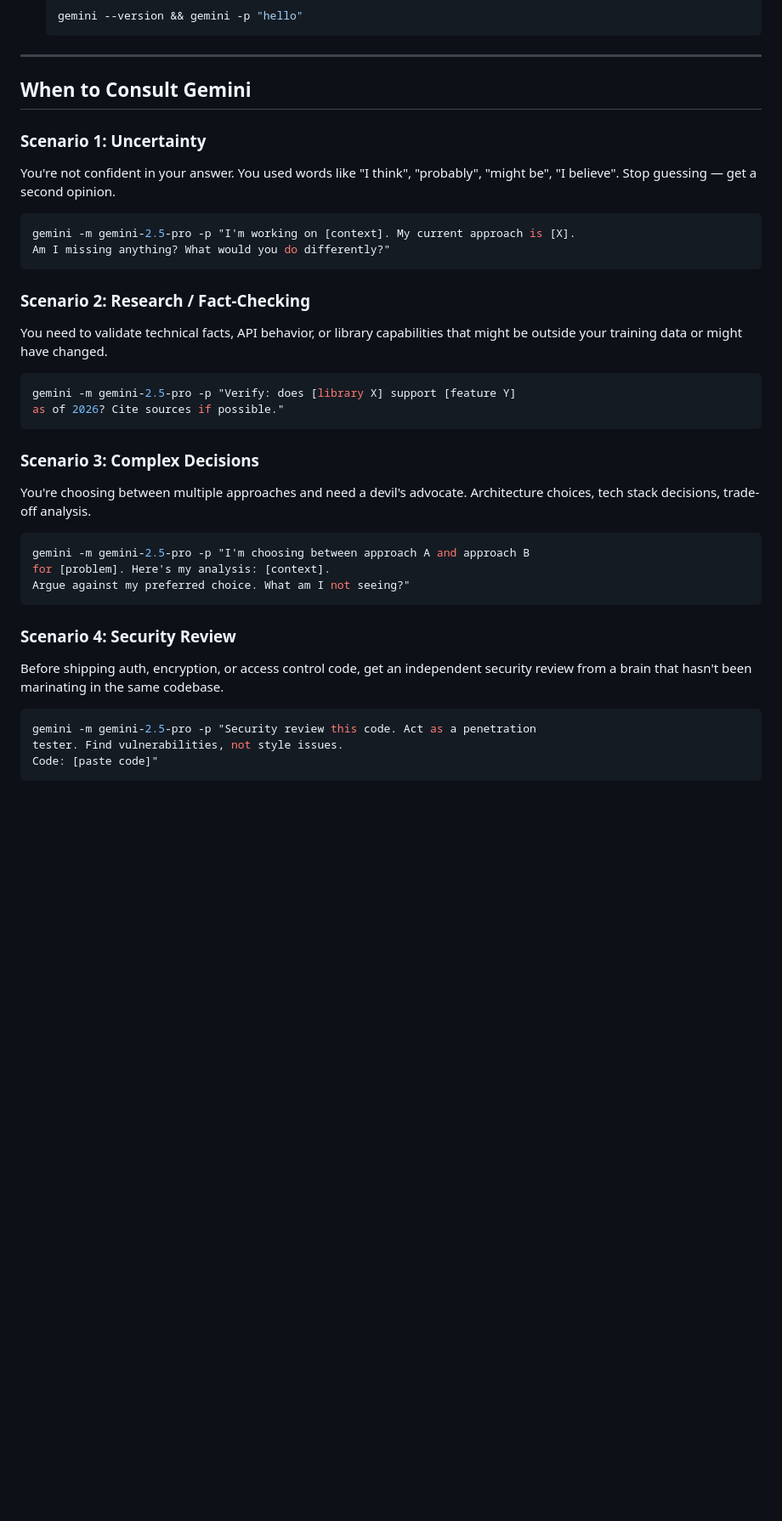
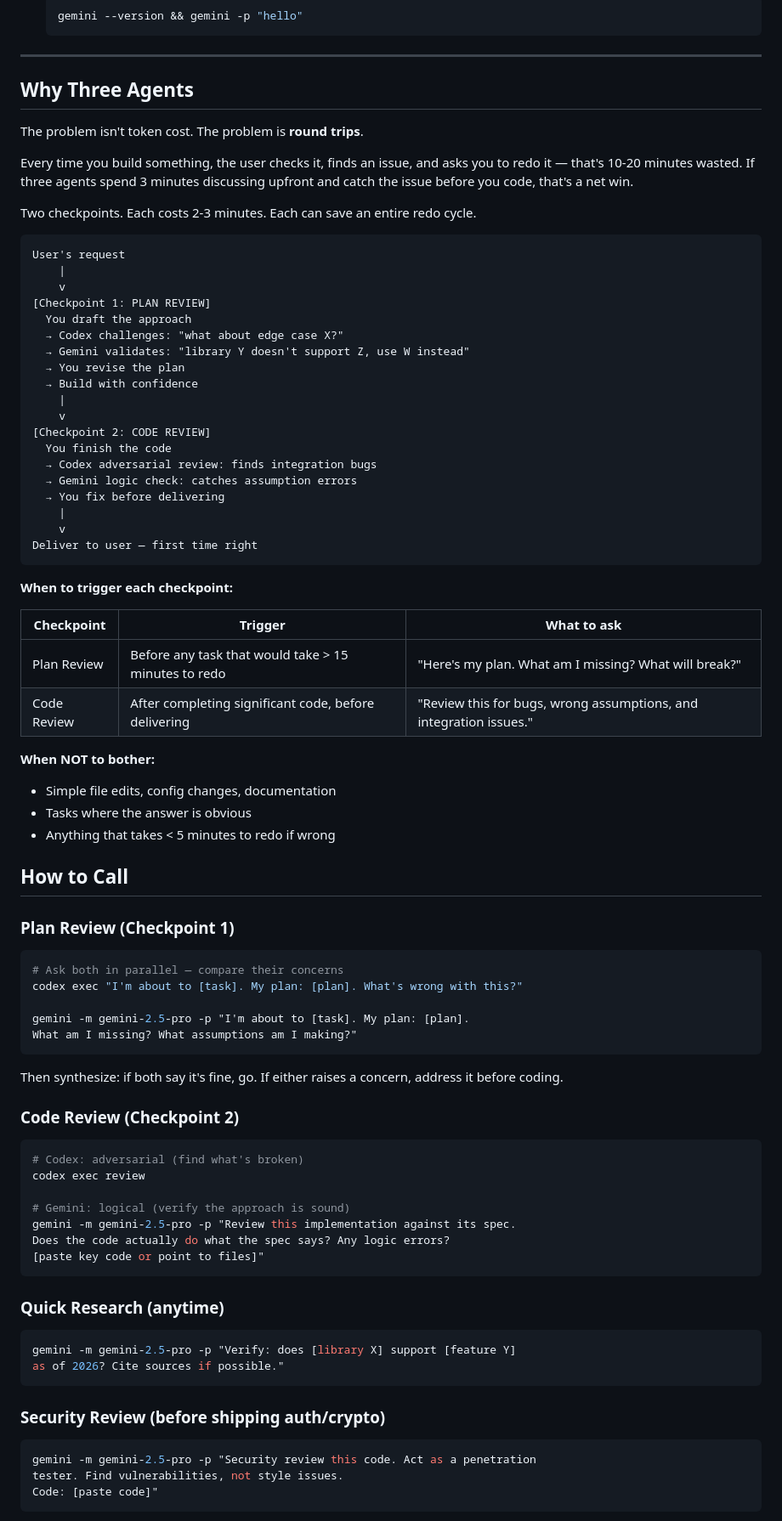
Before and after one commit to teddashh/clawd-lobster, a Markdown page: skills/gemini-bridge/SKILL.md, the part around the change. Shown at 85% size. Drawn GitHub-style; blank space fills up the shorter version.

Commit message:
Rewrite bridge skills around two-checkpoint pattern
The problem isn't token cost — it's round trips. Every "build → check →
find issue → redo" cycle wastes 10-20 minutes. Three agents spending
3 minutes upfront to catch issues saves entire redo cycles.

Two checkpoints:
1. Plan Review (before building) — Codex + Gemini challenge the approach
2. Code Review (before delivering) — Codex adversarial + Gemini logic check

Both bridge skills now reference the shared two-checkpoint workflow.
Trigger rules: only for tasks that would take > 15 min to redo.

Co-Authored-By: Claude Opus 4.6 (1M context) <noreply@anthropic.com>

````diff
--- a/skills/gemini-bridge/SKILL.md
+++ b/skills/gemini-bridge/SKILL.md
@@ -26,39 +26,85 @@ different brain — not a faster one, not a cheaper one, a **different** one.
 
 ---
 
-## When to Consult Gemini
+## Why Three Agents
 
-### Scenario 1: Uncertainty
-You're not confident in your answer. You used words like "I think", "probably",
-"might be", "I believe". Stop guessing — get a second opinion.
+The problem isn't token cost. The problem is **round trips**.
+
+Every time you build something, the user checks it, finds an issue, and asks
+you to redo it — that's 10-20 minutes wasted. If three agents spend 3 minutes
+discussing upfront and catch the issue before you code, that's a net win.
+
+Two checkpoints. Each costs 2-3 minutes. Each can save an entire redo cycle.
+
+```
+User's request
+    |
+    v
+[Checkpoint 1: PLAN REVIEW]
+  You draft the approach
+  → Codex challenges: "what about edge case X?"
+  → Gemini validates: "library Y doesn't support Z, use W instead"
+  → You revise the plan
+  → Build with confidence
+    |
+    v
+[Checkpoint 2: CODE REVIEW]
+  You finish the code
+  → Codex adversarial review: finds integration bugs
+  → Gemini logic check: catches assumption errors
+  → You fix before delivering
+    |
+    v
+Deliver to user — first time right
+```
+
+**When to trigger each checkpoint:**
+
+| Checkpoint | Trigger | What to ask |
+|-----------|---------|-------------|
+| Plan Review | Before any task that would take > 15 minutes to redo | "Here's my plan. What am I missing? What will break?" |
+| Code Review | After completing significant code, before delivering | "Review this for bugs, wrong assumptions, and integration issues." |
+
+**When NOT to bother:**
+- Simple file edits, config changes, documentation
+- Tasks where the answer is obvious
+- Anything that takes < 5 minutes to redo if wrong
+
+## How to Call
+
+### Plan Review (Checkpoint 1)
 
 ```bash
-gemini -m gemini-2.5-pro -p "I'm working on [context]. My current approach is [X].
-Am I missing anything? What would you do differently?"
+# Ask both in parallel — compare their concerns
+codex exec "I'm about to [task]. My plan: [plan]. What's wrong with this?"
+
+gemini -m gemini-2.5-pro -p "I'm about to [task]. My plan: [plan].
+What am I missing? What assumptions am I making?"
 ```
 
-### Scenario 2: Research / Fact-Checking
-You need to validate technical facts, API behavior, or library capabilities
-that might be outside your training data or might have changed.
+Then synthesize: if both say it's fine, go. If either raises a concern,
+address it before coding.
+
+### Code Review (Checkpoint 2)
+
+```bash
+# Codex: adversarial (find what's broken)
+codex exec review
+
+# Gemini: logical (verify the approach is sound)
+gemini -m gemini-2.5-pro -p "Review this implementation against its spec.
+Does the code actually do what the spec says? Any logic errors?
+[paste key code or point to files]"
+```
+
+### Quick Research (anytime)
 
 ```bash
 gemini -m gemini-2.5-pro -p "Verify: does [library X] support [feature Y]
 as of 2026? Cite sources if possible."
 ```
 
-### Scenario 3: Complex Decisions
-You're choosing between multiple approaches and need a devil's advocate.
-Architecture choices, tech stack decisions, trade-off analysis.
-
-```bash
-gemini -m gemini-2.5-pro -p "I'm choosing between approach A and approach B
-for [problem]. Here's my analysis: [context].
-Argue against my preferred choice. What am I not seeing?"
-```
-
-### Scenario 4: Security Review
-Before shipping auth, encryption, or access control code, get an independent
-security review from a brain that hasn't been marinating in the same codebase.
+### Security Review (before shipping auth/crypto)
 
 ```bash
 gemini -m gemini-2.5-pro -p "Security review this code. Act as a penetration
````
Also changed, not shown: skills/codex-bridge/SKILL.md (+16 -0 lines).
